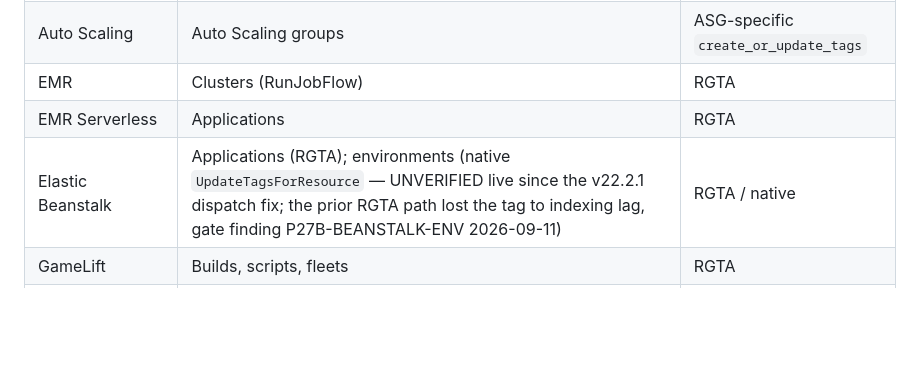
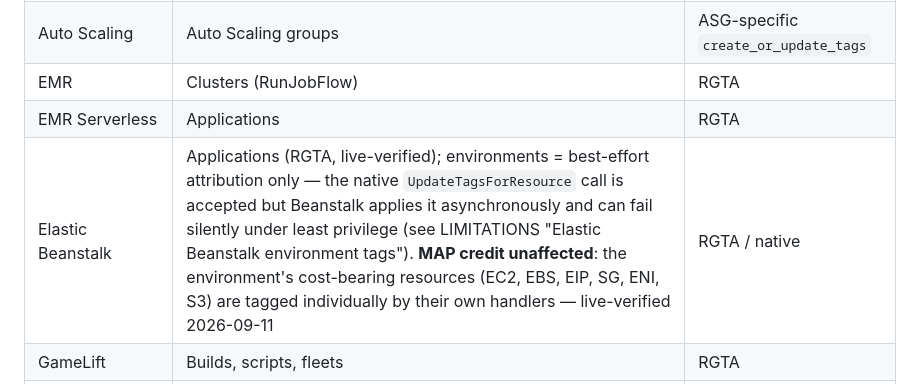
Before and after one commit to aws-samples/sample-auto-map-tagger, a Markdown page: docs/COVERAGE.md, the part around the change. Rendered like a GitHub page; blank space fills up the shorter version.

```diff
--- a/docs/COVERAGE.md
+++ b/docs/COVERAGE.md
@@ -30,7 +30,7 @@ All services below have an explicit handler in the Lambda function **and** the c
 | Auto Scaling | Auto Scaling groups | ASG-specific `create_or_update_tags` |
 | EMR | Clusters (RunJobFlow) | RGTA |
 | EMR Serverless | Applications | RGTA |
-| Elastic Beanstalk | Applications (RGTA); environments (native `UpdateTagsForResource` — UNVERIFIED live since the v22.2.1 dispatch fix; the prior RGTA path lost the tag to indexing lag, gate finding P27B-BEANSTALK-ENV 2026-09-11) | RGTA / native |
+| Elastic Beanstalk | Applications (RGTA, live-verified); environments = best-effort attribution only — the native `UpdateTagsForResource` call is accepted but Beanstalk applies it asynchronously and can fail silently under least privilege (see LIMITATIONS "Elastic Beanstalk environment tags"). **MAP credit unaffected**: the environment's cost-bearing resources (EC2, EBS, EIP, SG, ENI, S3) are tagged individually by their own handlers — live-verified 2026-09-11 | RGTA / native |
 | GameLift | Builds, scripts, fleets | RGTA |
 | Mainframe Modernization (M2) | Environments, applications (universal ARN scan) | RGTA |
 
```
Also changed, not shown: CHANGELOG.md (+1 -1 lines), docs/LIMITATIONS.md (+9 -0 lines).
